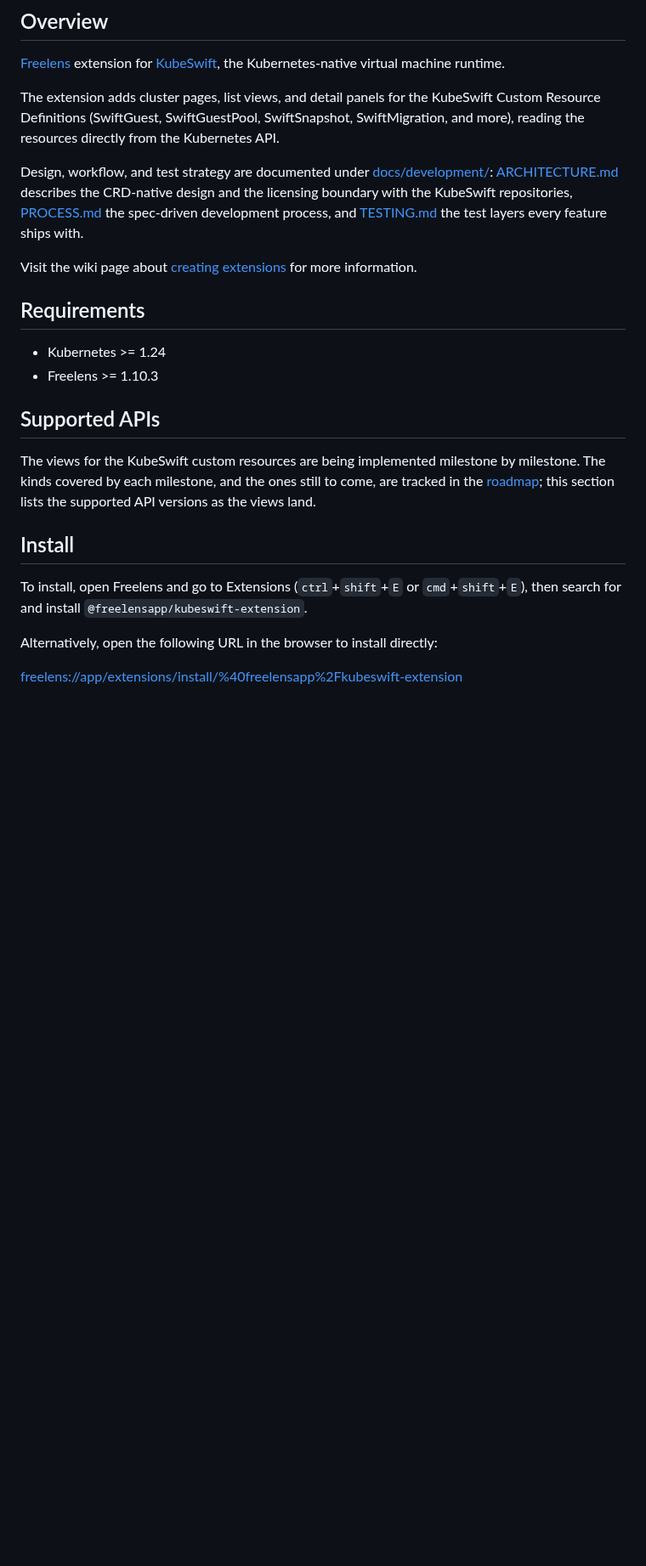
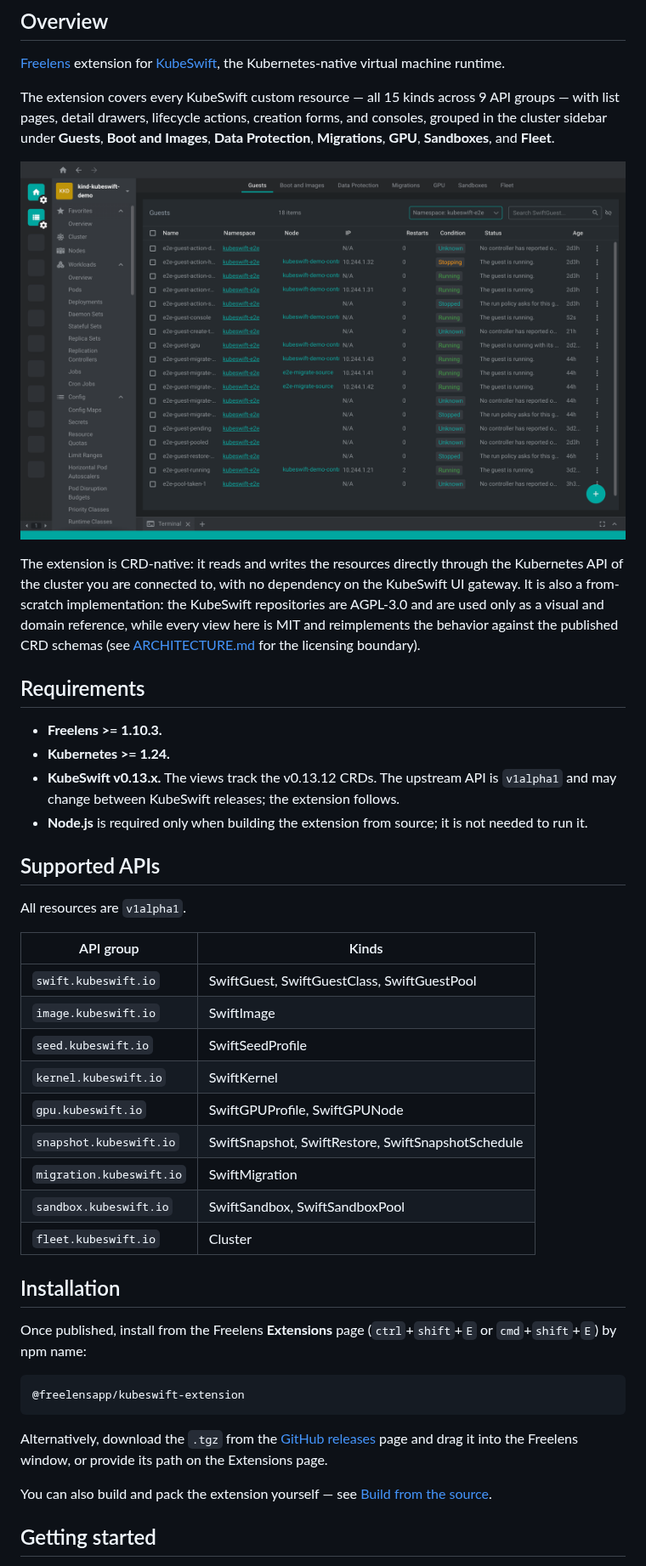
Before and after one commit to freelensapp/freelens-kubeswift-extension, a Markdown page: README.md, the part around one of its changes. Shown at 85% size. GitHub-like rendering; pictures changed too: docs/screenshots/guests-page-dark.png (added); blank space fills up the shorter version.

Commit message:
Rewrite the README for the first release (#116)
Co-authored-by: Claude Fable 5 <noreply@anthropic.com>

````diff
--- a/README.md
+++ b/README.md
@@ -22,41 +19,65 @@
 [KubeSwift](https://github.com/kubeswift-io/kubeswift), the Kubernetes-native
 virtual machine runtime.
 
-The extension adds cluster pages, list views, and detail panels for the
-KubeSwift Custom Resource Definitions (SwiftGuest, SwiftGuestPool,
-SwiftSnapshot, SwiftMigration, and more), reading the resources directly from
-the Kubernetes API.
+The extension covers every KubeSwift custom resource — all 15 kinds across 9
+API groups — with list pages, detail drawers, lifecycle actions, creation
+forms, and consoles, grouped in the cluster sidebar under **Guests**, **Boot
+and Images**, **Data Protection**, **Migrations**, **GPU**, **Sandboxes**,
+and **Fleet**.
 
-Design, workflow, and test strategy are documented under
-[docs/development/](docs/development/):
-[ARCHITECTURE.md](docs/development/ARCHITECTURE.md) describes the CRD-native
-design and the licensing boundary with the KubeSwift repositories,
-[PROCESS.md](docs/development/PROCESS.md) the spec-driven development process,
-and [TESTING.md](docs/development/TESTING.md) the test layers every feature
-ships with.
+![The Guests page on the local demo cluster, dark theme](docs/screenshots/guests-page-dark.png)
 
-Visit the wiki page about [creating
-extensions](https://github.com/freelensapp/freelens/wiki/Creating-extensions)
-for more information.
+The extension is CRD-native: it reads and writes the resources directly
+through the Kubernetes API of the cluster you are connected to, with no
+dependency on the KubeSwift UI gateway. It is also a from-scratch
+implementation: the KubeSwift repositories are AGPL-3.0 and are used only as
+a visual and domain reference, while every view here is MIT and reimplements
+the behavior against the published CRD schemas (see
+[ARCHITECTURE.md](docs/development/ARCHITECTURE.md) for the licensing
+boundary).
 
 ## Requirements
 
-- Kubernetes >= 1.24
-- Freelens >= 1.10.3
+- **Freelens >= 1.10.3.**
+- **Kubernetes >= 1.24.**
+- **KubeSwift v0.13.x.** The views track the v0.13.12 CRDs. The upstream API
+  is `v1alpha1` and may change between KubeSwift releases; the extension
+  follows.
+- **Node.js** is required only when building the extension from source; it
+  is not needed to run it.
 
 ## Supported APIs
 
-The views for the KubeSwift custom resources are being implemented milestone
-by milestone. The kinds covered by each milestone, and the ones still to
-come, are tracked in the [roadmap](docs/development/ROADMAP.md); this section
-lists the supported API versions as the views land.
+All resources are `v1alpha1`.
 
-## Install
+| API group | Kinds |
+| --- | --- |
+| `swift.kubeswift.io` | SwiftGuest, SwiftGuestClass, SwiftGuestPool |
+| `image.kubeswift.io` | SwiftImage |
+| `seed.kubeswift.io` | SwiftSeedProfile |
+| `kernel.kubeswift.io` | SwiftKernel |
+| `gpu.kubeswift.io` | SwiftGPUProfile, SwiftGPUNode |
+| `snapshot.kubeswift.io` | SwiftSnapshot, SwiftRestore, SwiftSnapshotSchedule |
+| `migration.kubeswift.io` | SwiftMigration |
+| `sandbox.kubeswift.io` | SwiftSandbox, SwiftSandboxPool |
+| `fleet.kubeswift.io` | Cluster |
 
-To install, open Freelens and go to Extensions (`ctrl`+`shift`+`E` or
-`cmd`+`shift`+`E`), then search for and install
-`@freelensapp/kubeswift-extension`.
+## Installation
 
-Alternatively, open the following URL in the browser to install directly:
+Once published, install from the Freelens **Extensions** page
+(`ctrl`+`shift`+`E` or `cmd`+`shift`+`E`) by npm name:
 
-[freelens://app/extensions/install/%40freelensapp%2Fkubeswift-extension](freelens://app/extensions/install/%40freelensapp%2Fkubeswift-extension)
+```text
+@freelensapp/kubeswift-extension
+```
+
+Alternatively, download the `.tgz` from the
+[GitHub releases](https://github.com/freelensapp/freelens-kubeswift-extension/releases)
+page and drag it into the Freelens window, or provide its path on the
+Extensions page.
+
+You can also build and pack the extension yourself — see
+[Build from the source](#build-from-the-source).
+
+## Getting started
+
````
Also changed, not shown: other parts of README.md (+80 -7 lines), docs/development/TRY-IT.md (+4 -2 lines).
